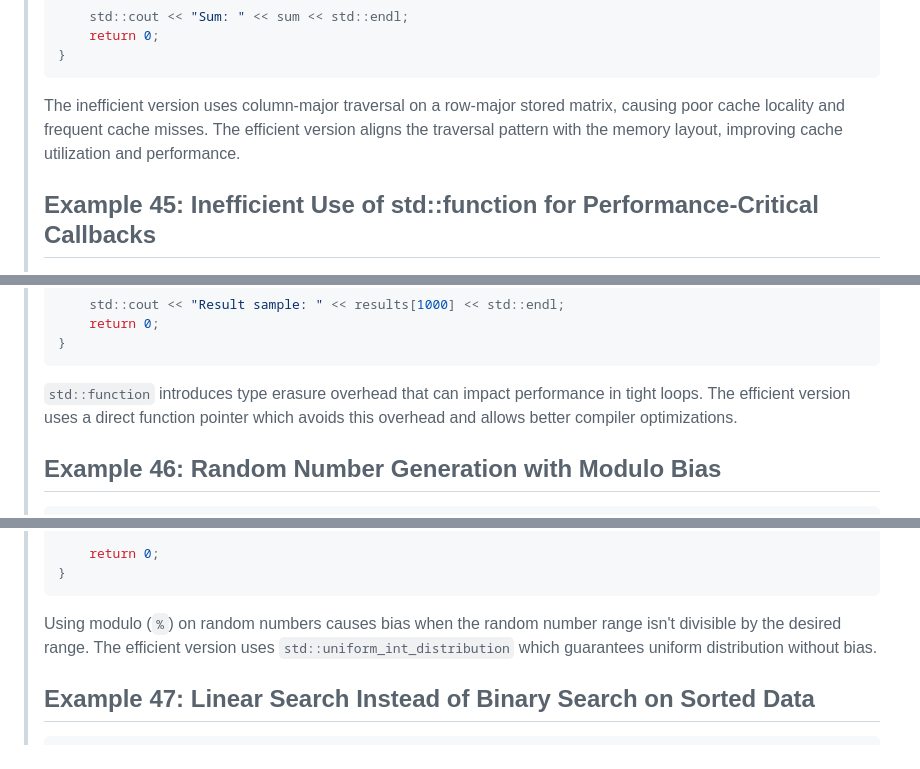
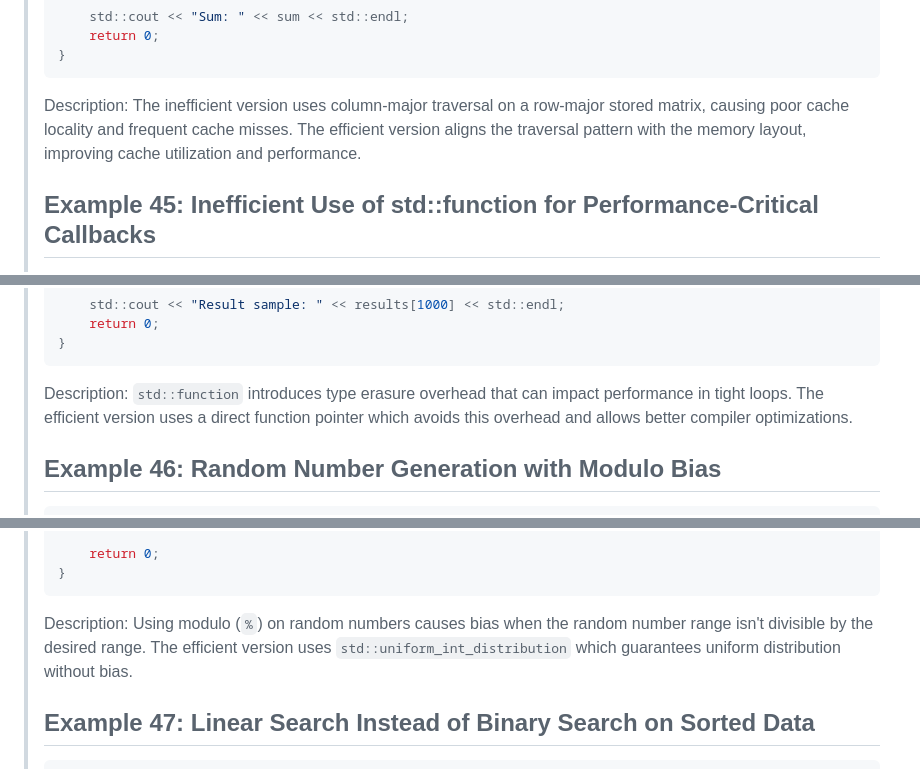
Before and after one commit to philipobi-bachelor/code-optimization-test, a Markdown page: generated-examples.md, 3 parts joined by grey strips. Drawn GitHub-style.

````diff
--- a/generated-examples.md
+++ b/generated-examples.md
@@ -2437,7 +2437,7 @@ int main() {
 }
 ```
 
-The inefficient version uses column-major traversal on a row-major stored matrix, causing poor cache locality and frequent cache misses. The efficient version aligns the traversal pattern with the memory layout, improving cache utilization and performance.
+Description: The inefficient version uses column-major traversal on a row-major stored matrix, causing poor cache locality and frequent cache misses. The efficient version aligns the traversal pattern with the memory layout, improving cache utilization and performance.
 
 ## Example 45: Inefficient Use of std::function for Performance-Critical Callbacks
 
@@ -2495,7 +2495,7 @@ int main() {
 }
 ```
 
-`std::function` introduces type erasure overhead that can impact performance in tight loops. The efficient version uses a direct function pointer which avoids this overhead and allows better compiler optimizations.
+Description: `std::function` introduces type erasure overhead that can impact performance in tight loops. The efficient version uses a direct function pointer which avoids this overhead and allows better compiler optimizations.
 
 ## Example 46: Random Number Generation with Modulo Bias
 
@@ -2553,7 +2553,7 @@ int main() {
 }
 ```
 
-Using modulo (`%`) on random numbers causes bias when the random number range isn't divisible by the desired range. The efficient version uses `std::uniform_int_distribution` which guarantees uniform distribution without bias.
+Description: Using modulo (`%`) on random numbers causes bias when the random number range isn't divisible by the desired range. The efficient version uses `std::uniform_int_distribution` which guarantees uniform distribution without bias.
 
 ## Example 47: Linear Search Instead of Binary Search on Sorted Data
 
````
Also changed, not shown: other parts of generated-examples.md (+7 -7 lines).
